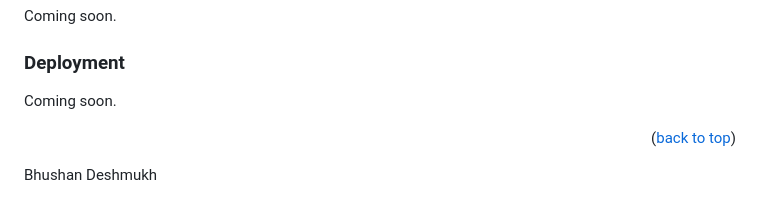
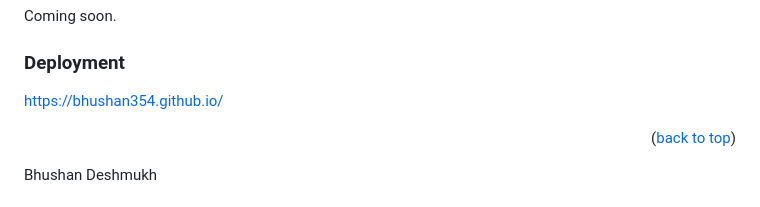
Before and after one commit to bhushan354/bhushan354.github.io, a Markdown page: README.md, the part around the change. Drawn GitHub-style.

Commit message:
Update README.md to show deployment link

```diff
--- a/README.md
+++ b/README.md
@@ -124,7 +124,7 @@ Coming soon.
 
 ### Deployment
 
-Coming soon.
+https://bhushan354.github.io/
 
 
 
```
